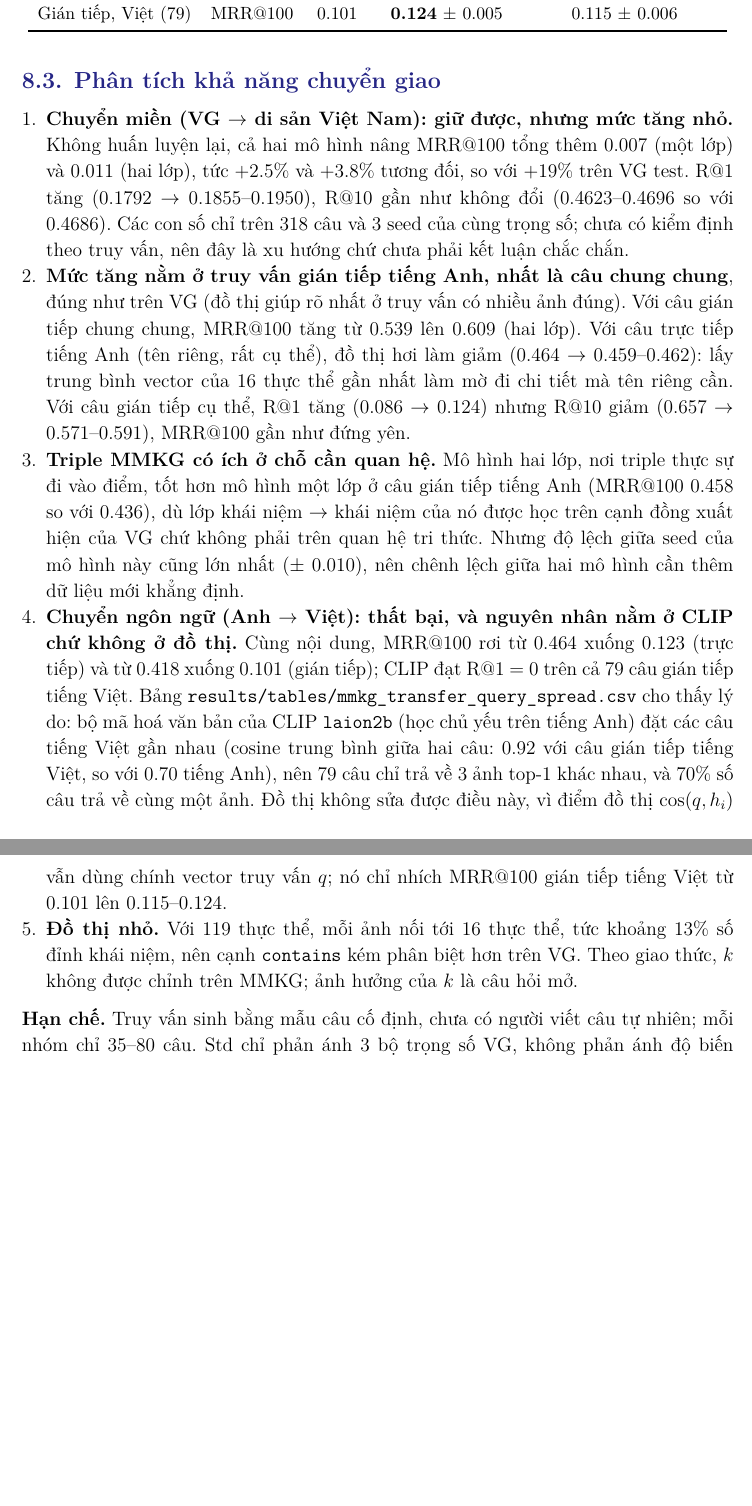
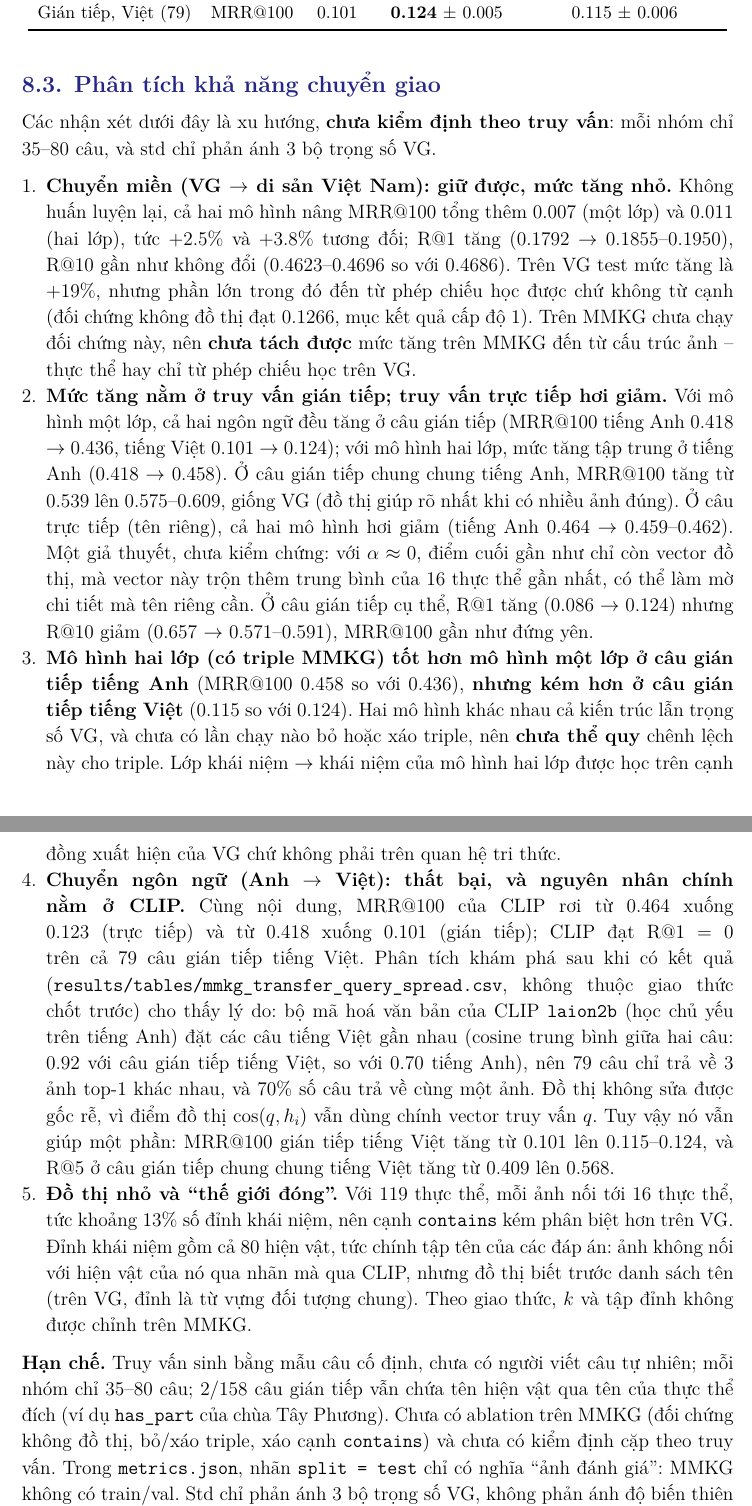
Before and after one commit to FluteInTheRain/graph-semantic-image-editing, a LaTeX document (reports/report/project3_bao_cao.tex): two parts of pages 23 and 24 of 27 before the commit and two parts of pages 23 and 24 of 28 after it, joined at a grey line, cut so that both start at the same text, the shorter picture padded with empty space. Compiled offline with XeLaTeX.

Commit message:
docs(report): temper the MMKG transfer claims after review
Fix the R@10 std of the one-layer model (0.0048), state alpha, say the
gain is in indirect queries of both languages for the one-layer model,
stop attributing the two-layer gain to triples without an ablation, mark
the query-spread table as post-hoc, and note the closed-world concept set.
Also check the query file hash in the diagnose step.

Co-Authored-By: Claude Opus 5.5 <noreply@anthropic.com>

```diff
--- a/reports/report/project3_bao_cao.tex
+++ b/reports/report/project3_bao_cao.tex
@@ -264,7 +264,7 @@ Tình trạng từng cấp độ của đề được tổng hợp ở Bảng~\r
 NV1 mở rộng & nDCG, chiều ảnh $\to$ văn bản, đánh giá theo nhóm truy vấn & Hoàn thành \\
 2 (8.5) & Tập công khai thứ 2; phương pháp từ 2024; bộ $\ge$20 truy vấn trực tiếp/gián tiếp & Chưa (mới có code sinh truy vấn) \\
 3 (10) & Fidelity, validity, sparsity trên $\ge$10 truy vấn & Đã chạy val; test chưa chạy \\
-3 (10) & MMKG tiếng Việt tự xây; chạy phương pháp tốt nhất, phân tích chuyển giao & Hoàn thành (mục~\ref{sec:mmkg}) \\
+3 (10) & MMKG tiếng Việt tự xây; chạy phương pháp tốt nhất, phân tích chuyển giao & Hoàn thành (mục~\ref{sec:mmkg}); chưa có ablation trên MMKG \\
 4 (+1--2) & Cải tiến riêng & Chưa (có ý tưởng, mục~\ref{sec:future}) \\
 Sản phẩm & Notebook/giao diện demo, slide & Chưa \\
 \bottomrule
@@ -795,15 +795,16 @@ Gián tiếp, Việt (79) & \mrr{} & 0.101 & \textbf{0.124} \pmm{} 0.005 & 0.115
 \end{table}
 
 \subsection{Phân tích khả năng chuyển giao}
+Các nhận xét dưới đây là xu hướng, \textbf{chưa kiểm định theo truy vấn}: mỗi nhóm chỉ 35--80 câu, và std chỉ phản ánh 3 bộ trọng số VG.
 \begin{enumerate}[leftmargin=*]
-\item \textbf{Chuyển miền (VG $\to$ di sản Việt Nam): giữ được, nhưng mức tăng nhỏ.} Không huấn luyện lại, cả hai mô hình nâng \mrr{} tổng thêm 0.007 (một lớp) và 0.011 (hai lớp), tức +2.5\% và +3.8\% tương đối, so với +19\% trên VG test. R@1 tăng (0.1792 $\to$ 0.1855--0.1950), R@10 gần như không đổi (0.4623--0.4696 so với 0.4686). Các con số chỉ trên 318 câu và 3 seed của cùng trọng số; chưa có kiểm định theo truy vấn, nên đây là xu hướng chứ chưa phải kết luận chắc chắn.
-\item \textbf{Mức tăng nằm ở truy vấn gián tiếp tiếng Anh, nhất là câu chung chung}, đúng như trên VG (đồ thị giúp rõ nhất ở truy vấn có nhiều ảnh đúng). Với câu gián tiếp chung chung, \mrr{} tăng từ 0.539 lên 0.609 (hai lớp). Với câu trực tiếp tiếng Anh (tên riêng, rất cụ thể), đồ thị hơi làm giảm (0.464 $\to$ 0.459--0.462): lấy trung bình vector của 16 thực thể gần nhất làm mờ đi chi tiết mà tên riêng cần. Với câu gián tiếp cụ thể, R@1 tăng (0.086 $\to$ 0.124) nhưng R@10 giảm (0.657 $\to$ 0.571--0.591), \mrr{} gần như đứng yên.
-\item \textbf{Triple MMKG có ích ở chỗ cần quan hệ.} Mô hình hai lớp, nơi triple thực sự đi vào điểm, tốt hơn mô hình một lớp ở câu gián tiếp tiếng Anh (\mrr{} 0.458 so với 0.436), dù lớp khái niệm $\to$ khái niệm của nó được học trên cạnh đồng xuất hiện của VG chứ không phải trên quan hệ tri thức. Nhưng độ lệch giữa seed của mô hình này cũng lớn nhất (\pmm{} 0.010), nên chênh lệch giữa hai mô hình cần thêm dữ liệu mới khẳng định.
-\item \textbf{Chuyển ngôn ngữ (Anh $\to$ Việt): thất bại, và nguyên nhân nằm ở CLIP chứ không ở đồ thị.} Cùng nội dung, \mrr{} rơi từ 0.464 xuống 0.123 (trực tiếp) và từ 0.418 xuống 0.101 (gián tiếp); CLIP đạt R@1 = 0 trên cả 79 câu gián tiếp tiếng Việt. Bảng \code{results/tables/mmkg\_transfer\_query\_spread.csv} cho thấy lý do: bộ mã hoá văn bản của CLIP \code{laion2b} (học chủ yếu trên tiếng Anh) đặt các câu tiếng Việt gần nhau (cosine trung bình giữa hai câu: 0.92 với câu gián tiếp tiếng Việt, so với 0.70 tiếng Anh), nên 79 câu chỉ trả về 3 ảnh top-1 khác nhau, và 70\% số câu trả về cùng một ảnh. Đồ thị không sửa được điều này, vì điểm đồ thị $\cos(q, h_i)$ vẫn dùng chính vector truy vấn $q$; nó chỉ nhích \mrr{} gián tiếp tiếng Việt từ 0.101 lên 0.115--0.124.
-\item \textbf{Đồ thị nhỏ.} Với 119 thực thể, mỗi ảnh nối tới 16 thực thể, tức khoảng 13\% số đỉnh khái niệm, nên cạnh \code{contains} kém phân biệt hơn trên VG. Theo giao thức, $k$ không được chỉnh trên MMKG; ảnh hưởng của $k$ là câu hỏi mở.
+\item \textbf{Chuyển miền (VG $\to$ di sản Việt Nam): giữ được, mức tăng nhỏ.} Không huấn luyện lại, cả hai mô hình nâng \mrr{} tổng thêm 0.007 (một lớp) và 0.011 (hai lớp), tức +2.5\% và +3.8\% tương đối; R@1 tăng (0.1792 $\to$ 0.1855--0.1950), R@10 gần như không đổi (0.4623--0.4696 so với 0.4686). Trên VG test mức tăng là +19\%, nhưng phần lớn trong đó đến từ phép chiếu học được chứ không từ cạnh (đối chứng không đồ thị đạt 0.1266, mục kết quả cấp độ 1). Trên MMKG chưa chạy đối chứng này, nên \textbf{chưa tách được} mức tăng trên MMKG đến từ cấu trúc ảnh -- thực thể hay chỉ từ phép chiếu học trên VG.
+\item \textbf{Mức tăng nằm ở truy vấn gián tiếp; truy vấn trực tiếp hơi giảm.} Với mô hình một lớp, cả hai ngôn ngữ đều tăng ở câu gián tiếp (\mrr{} tiếng Anh 0.418 $\to$ 0.436, tiếng Việt 0.101 $\to$ 0.124); với mô hình hai lớp, mức tăng tập trung ở tiếng Anh (0.418 $\to$ 0.458). Ở câu gián tiếp chung chung tiếng Anh, \mrr{} tăng từ 0.539 lên 0.575--0.609, giống VG (đồ thị giúp rõ nhất khi có nhiều ảnh đúng). Ở câu trực tiếp (tên riêng), cả hai mô hình hơi giảm (tiếng Anh 0.464 $\to$ 0.459--0.462). Một giả thuyết, chưa kiểm chứng: với $\alpha \approx 0$, điểm cuối gần như chỉ còn vector đồ thị, mà vector này trộn thêm trung bình của 16 thực thể gần nhất, có thể làm mờ chi tiết mà tên riêng cần. Ở câu gián tiếp cụ thể, R@1 tăng (0.086 $\to$ 0.124) nhưng R@10 giảm (0.657 $\to$ 0.571--0.591), \mrr{} gần như đứng yên.
+\item \textbf{Mô hình hai lớp (có triple MMKG) tốt hơn mô hình một lớp ở câu gián tiếp tiếng Anh} (\mrr{} 0.458 so với 0.436), \textbf{nhưng kém hơn ở câu gián tiếp tiếng Việt} (0.115 so với 0.124). Hai mô hình khác nhau cả kiến trúc lẫn trọng số VG, và chưa có lần chạy nào bỏ hoặc xáo triple, nên \textbf{chưa thể quy} chênh lệch này cho triple. Lớp khái niệm $\to$ khái niệm của mô hình hai lớp được học trên cạnh đồng xuất hiện của VG chứ không phải trên quan hệ tri thức.
+\item \textbf{Chuyển ngôn ngữ (Anh $\to$ Việt): thất bại, và nguyên nhân chính nằm ở CLIP.} Cùng nội dung, \mrr{} của CLIP rơi từ 0.464 xuống 0.123 (trực tiếp) và từ 0.418 xuống 0.101 (gián tiếp); CLIP đạt R@1 = 0 trên cả 79 câu gián tiếp tiếng Việt. Phân tích khám phá sau khi có kết quả (\code{results/tables/mmkg\_transfer\_query\_spread.csv}, không thuộc giao thức chốt trước) cho thấy lý do: bộ mã hoá văn bản của CLIP \code{laion2b} (học chủ yếu trên tiếng Anh) đặt các câu tiếng Việt gần nhau (cosine trung bình giữa hai câu: 0.92 với câu gián tiếp tiếng Việt, so với 0.70 tiếng Anh), nên 79 câu chỉ trả về 3 ảnh top-1 khác nhau, và 70\% số câu trả về cùng một ảnh. Đồ thị không sửa được gốc rễ, vì điểm đồ thị $\cos(q, h_i)$ vẫn dùng chính vector truy vấn $q$. Tuy vậy nó vẫn giúp một phần: \mrr{} gián tiếp tiếng Việt tăng từ 0.101 lên 0.115--0.124, và R@5 ở câu gián tiếp chung chung tiếng Việt tăng từ 0.409 lên 0.568.
+\item \textbf{Đồ thị nhỏ và ``thế giới đóng''.} Với 119 thực thể, mỗi ảnh nối tới 16 thực thể, tức khoảng 13\% số đỉnh khái niệm, nên cạnh \code{contains} kém phân biệt hơn trên VG. Đỉnh khái niệm gồm cả 80 hiện vật, tức chính tập tên của các đáp án: ảnh không nối với hiện vật của nó qua nhãn mà qua CLIP, nhưng đồ thị biết trước danh sách tên (trên VG, đỉnh là từ vựng đối tượng chung). Theo giao thức, $k$ và tập đỉnh không được chỉnh trên MMKG.
 \end{enumerate}
 
-\textbf{Hạn chế.} Truy vấn sinh bằng mẫu câu cố định, chưa có người viết câu tự nhiên; mỗi nhóm chỉ 35--80 câu. Std chỉ phản ánh 3 bộ trọng số VG, không phản ánh độ biến thiên của truy vấn. Muốn chuyển ngôn ngữ thật sự cần bộ mã hoá văn bản đa ngôn ngữ (ví dụ CLIP đa ngôn ngữ); khi đó không gian vector đổi, nên phải huấn luyện lại GNN trên VG. Đánh giá giải thích (Integrated Gradients) trên truy vấn MMKG chưa làm.
+\textbf{Hạn chế.} Truy vấn sinh bằng mẫu câu cố định, chưa có người viết câu tự nhiên; mỗi nhóm chỉ 35--80 câu; 2/158 câu gián tiếp vẫn chứa tên hiện vật qua tên của thực thể đích (ví dụ \code{has\_part} của chùa Tây Phương). Chưa có ablation trên MMKG (đối chứng không đồ thị, bỏ/xáo triple, xáo cạnh \code{contains}) và chưa có kiểm định cặp theo truy vấn. Trong \code{metrics.json}, nhãn \code{split = test} chỉ có nghĩa ``ảnh đánh giá'': MMKG không có train/val. Std chỉ phản ánh 3 bộ trọng số VG, không phản ánh độ biến thiên của truy vấn. Muốn chuyển ngôn ngữ thật sự cần bộ mã hoá văn bản đa ngôn ngữ (ví dụ CLIP đa ngôn ngữ); khi đó không gian vector đổi, nên phải huấn luyện lại GNN trên VG. Đánh giá giải thích (Integrated Gradients) trên truy vấn MMKG chưa làm.
 
 Tái lập: \code{scripts/make\_mmkg\_queries.py}, rồi \code{scripts/evaluate\_mmkg\_transfer.py features | evaluate | diagnose} với \code{configs/mmkg\_vi\_transfer.yaml}, rồi \code{scripts/summarize\_runs.py --experiment-suffix \_mmkg\_vi}.
 
```
Also changed, not shown: docs/decisions/0053-danh-gia-chuyen-giao-mo-hinh-vg-sang-mmkg-tieng-viet-khong-huan-luyen-lai.md (+3 -0 lines), README.md, reports/report/project3_bao_cao.pdf, reports/report/project3_bao_cao.tex (6 more changed lines), 1 other file.
